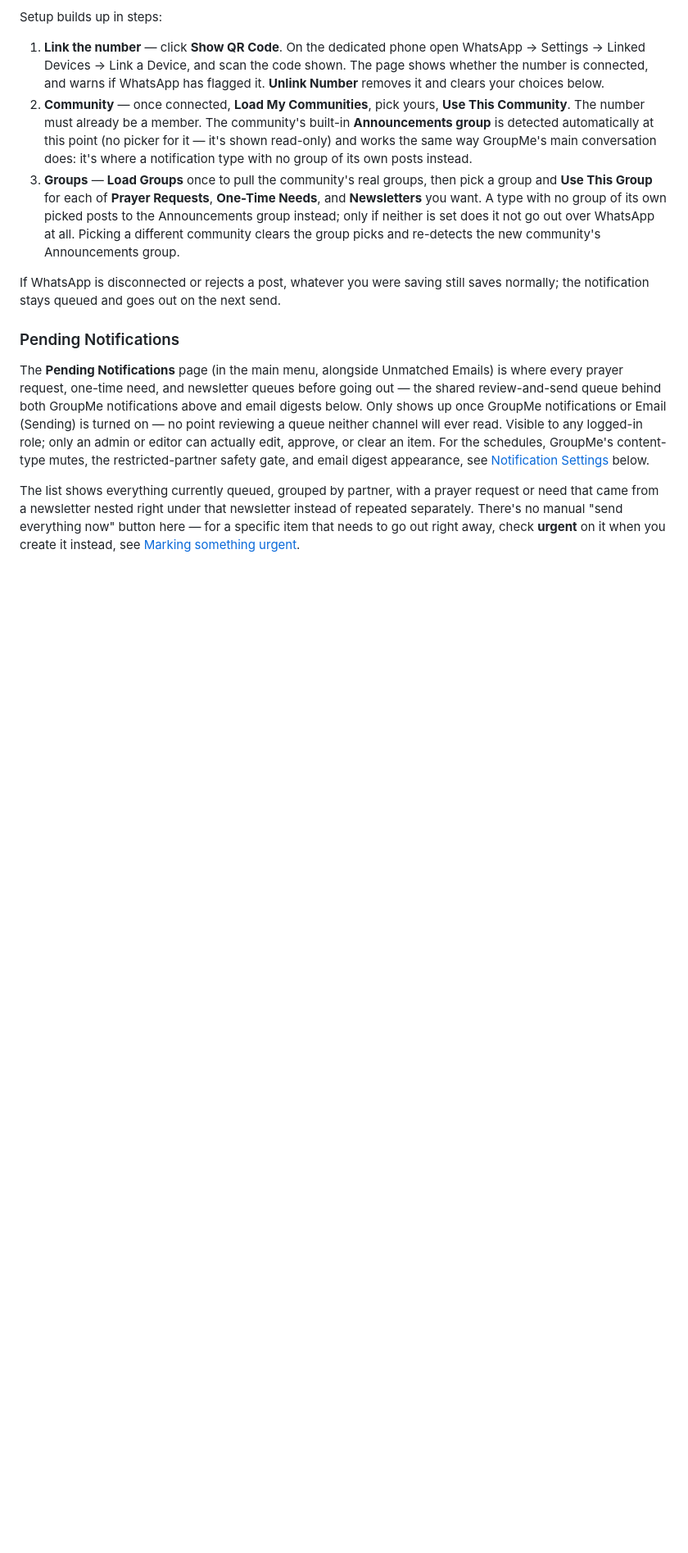
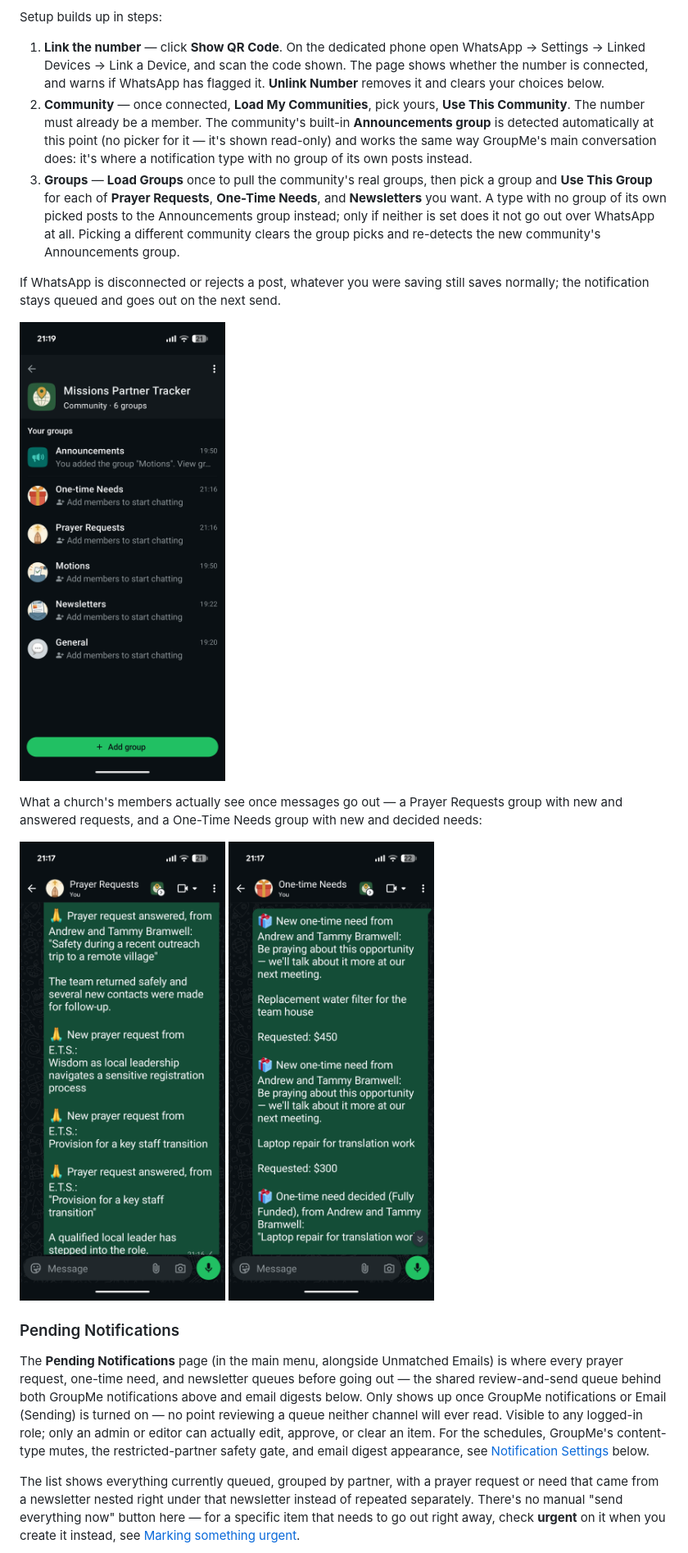
Before and after one commit to neckermann/missions-partner-tracker, a Markdown page: USER_GUIDE.md, the part around one of its changes. Shown at 82% size. Drawn GitHub-style; pictures changed too: docs/assets/screenshots/whatsapp-community-groups.png (added), docs/assets/screenshots/whatsapp-one-time-needs-group.png (added), docs/assets/screenshots/whatsapp-prayer-requests-group.png (added); blank space fills up the shorter version.

Commit message:
Add WhatsApp recipient-side screenshots; refresh Pending Notifications
New: what a church's members actually see once WhatsApp notifications
go out (Prayer Requests and One-Time Needs groups, new and
answered/decided items) and the community's group list showing the
built-in Announcements fallback group.

Recaptured pending-notifications.png to show a regular partner's full
set alongside a restricted partner's already-reviewed items, instead
of the older single-restricted-item capture.

```diff
--- a/USER_GUIDE.md
+++ b/USER_GUIDE.md
@@ -778,6 +778,15 @@ If WhatsApp is disconnected or rejects a post, whatever you were saving
 still saves normally; the notification stays queued and goes out on the
 next send.
 
+![A WhatsApp community's groups, including the built-in Announcements group used as the fallback](docs/assets/screenshots/whatsapp-community-groups.png)
+
+What a church's members actually see once messages go out — a Prayer
+Requests group with new and answered requests, and a One-Time Needs
+group with new and decided needs:
+
+![The Prayer Requests group showing new and answered prayer requests](docs/assets/screenshots/whatsapp-prayer-requests-group.png)
+![The One-Time Needs group showing new and decided one-time needs](docs/assets/screenshots/whatsapp-one-time-needs-group.png)
+
 ### Pending Notifications
 
 The **Pending Notifications** page (in the main menu, alongside
```
Also changed, not shown: other parts of USER_GUIDE.md (+1 -1 lines), docs/assets/screenshots/pending-notifications.png.
